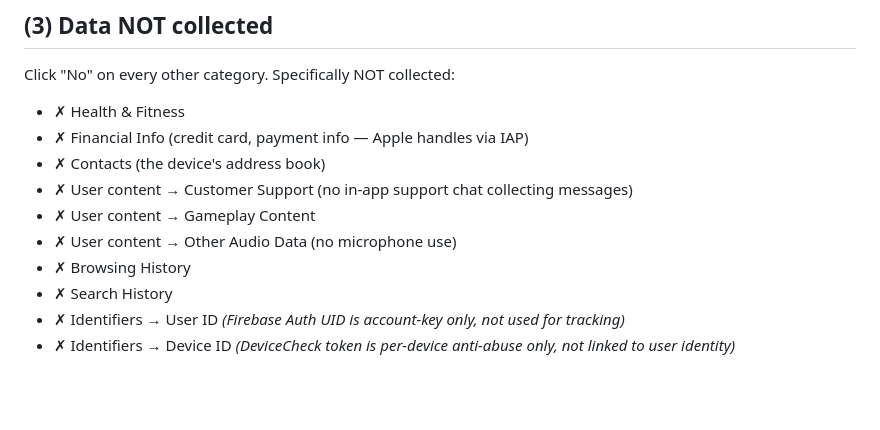
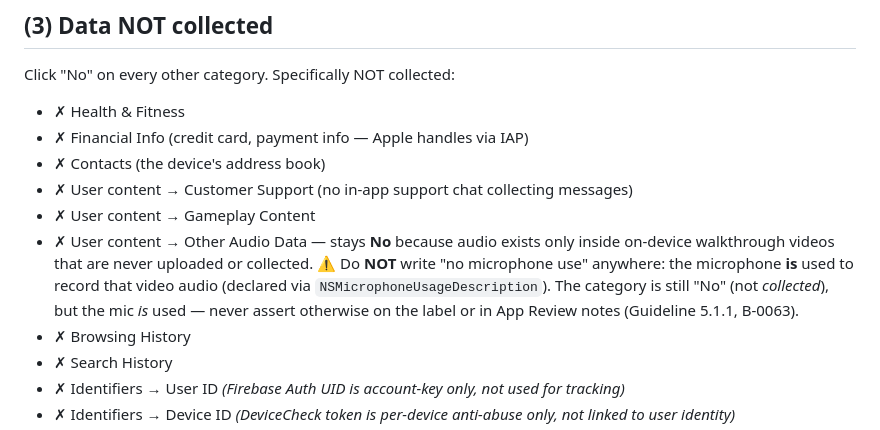
Before and after one commit to nickschmidt92/NexGenSpec_FINAL, a Markdown page: AppStore/PRIVACY_LABEL_CLICKTHROUGH.md, the part around the change. Drawn GitHub-style; blank space fills up the shorter version.

```diff
--- a/AppStore/PRIVACY_LABEL_CLICKTHROUGH.md
+++ b/AppStore/PRIVACY_LABEL_CLICKTHROUGH.md
@@ -99,7 +99,7 @@ Click "No" on every other category. Specifically NOT collected:
 - ✗ Contacts (the device's address book)
 - ✗ User content → Customer Support (no in-app support chat collecting messages)
 - ✗ User content → Gameplay Content
-- ✗ User content → Other Audio Data (no microphone use)
+- ✗ User content → Other Audio Data — stays **No** because audio exists only inside on-device walkthrough videos that are never uploaded or collected. ⚠️ Do **NOT** write "no microphone use" anywhere: the microphone **is** used to record that video audio (declared via `NSMicrophoneUsageDescription`). The category is still "No" (not *collected*), but the mic *is* used — never assert otherwise on the label or in App Review notes (Guideline 5.1.1, B-0063).
 - ✗ Browsing History
 - ✗ Search History
 - ✗ Identifiers → User ID *(Firebase Auth UID is account-key only, not used for tracking)*
```
Also changed, not shown: AppStore/SUBMIT_build14.md (added, +54 -0 lines).
